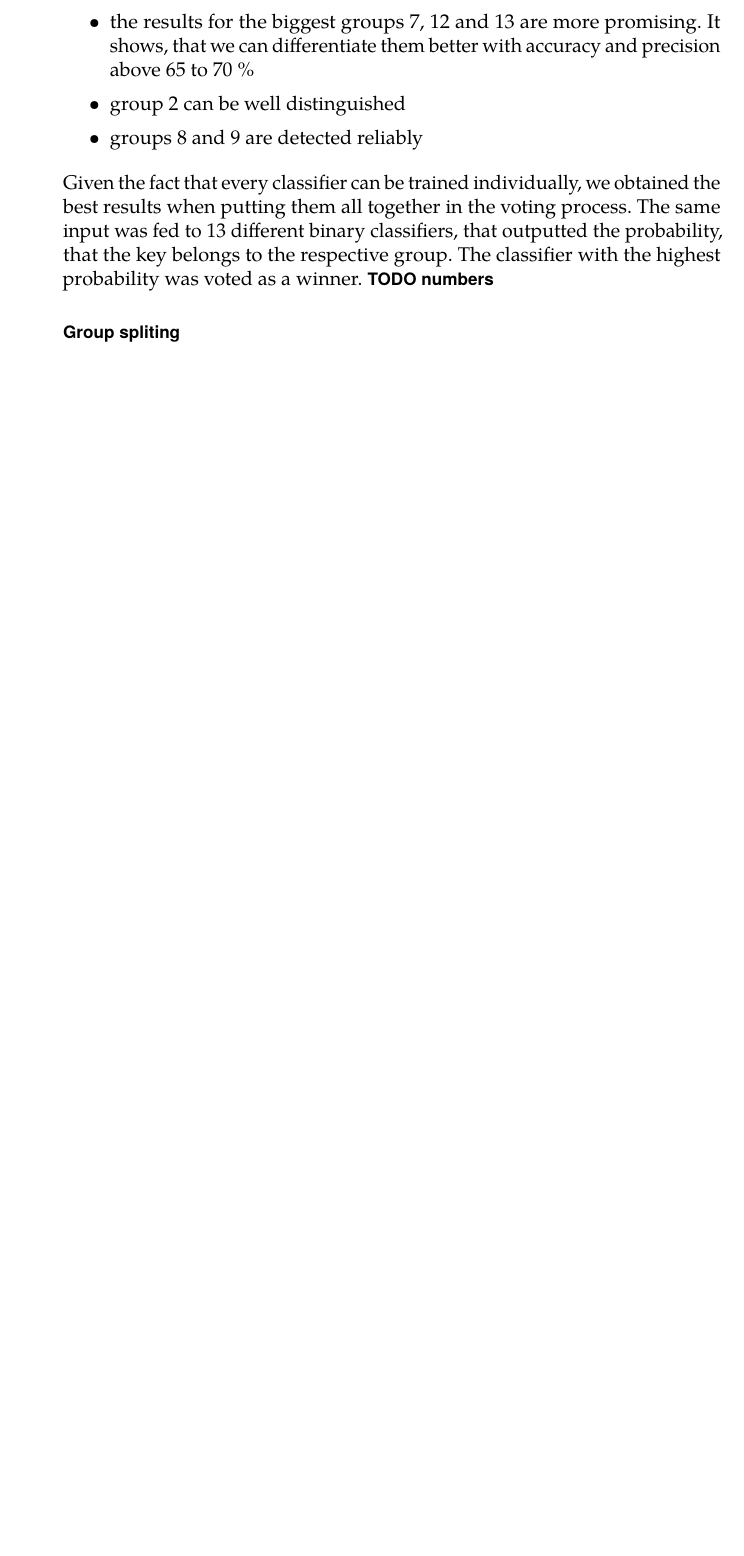
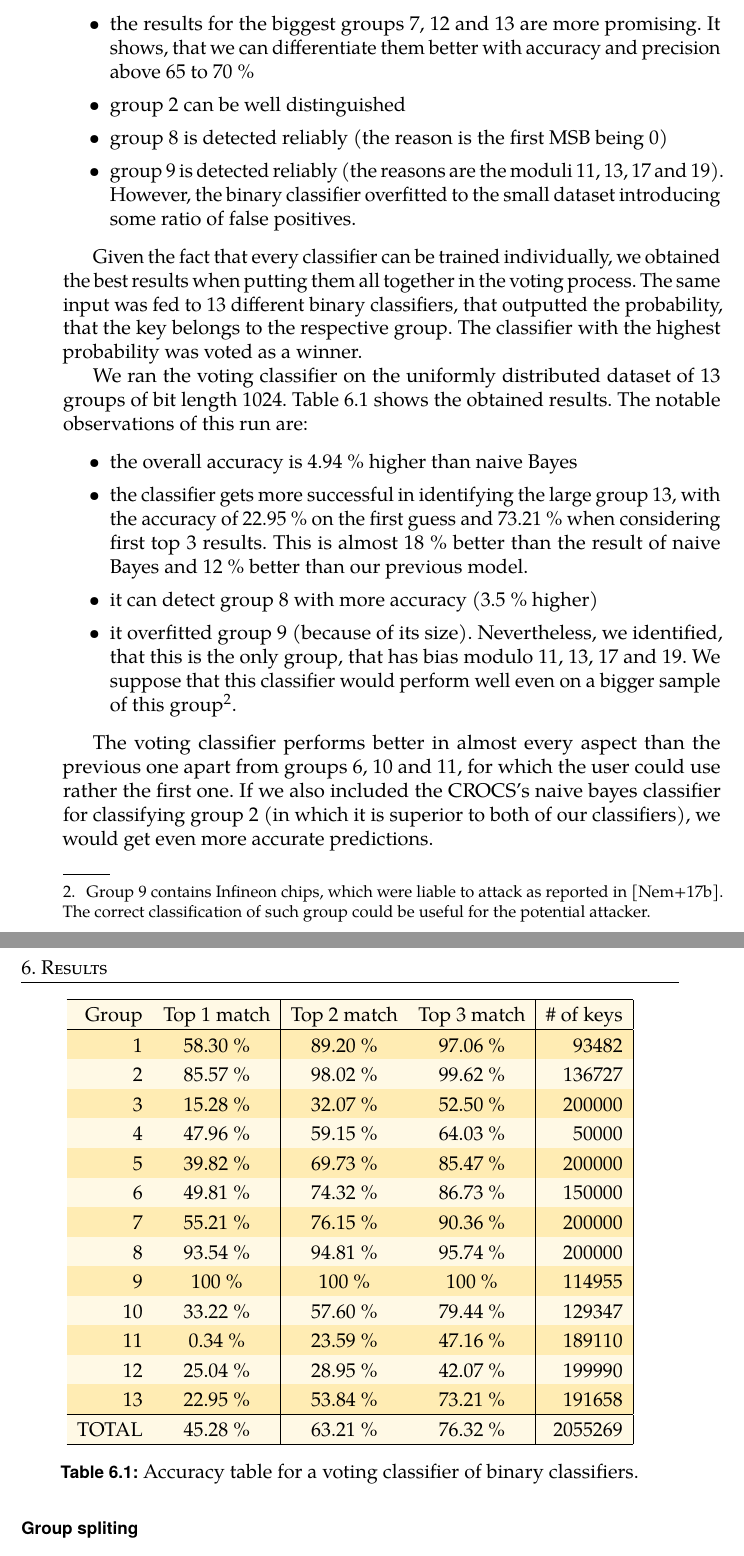
Before and after one commit to rlapar/thesis, a LaTeX thesis (thesis.tex, which reads tex/chapters/results.tex): part of page 61 of 96 before the commit and two parts of pages 61 and 62 of 96 after it, the two joined at a grey line, cut so that both start at the same text, the shorter picture padded with empty space. Compiled offline with pdfLaTeX.

Commit message:
Chapter results, binary results + Introduction minor

```diff
--- a/tex/chapters/results.tex
+++ b/tex/chapters/results.tex
@@ -177,13 +177,53 @@ These results are comparable to the observations from the previous trial:
 \item groups 1, 2, 5, 6, 7, 10 and 13 have relatively low precision leading to the higher number of false positives
 \item the results for the biggest groups 7, 12 and 13 are more promising. It shows, that we can differentiate them better with accuracy and precision above 65 to 70 \%
 \item group 2 can be well distinguished
-\item groups 8 and 9 are detected reliably
+\item group 8 is detected reliably (the reason is the first MSB being 0)
+\item group 9 is detected reliably (the reasons are the moduli 11, 13, 17 and 19). However, the binary classifier overfitted to the small dataset introducing some ratio of false positives.
 
 \end{itemize}
 
-\noindent
 Given the fact that every classifier can be trained individually, we obtained the best results when putting them all together in the voting process. The same input was fed to 13 different binary classifiers, that outputted the probability, that the key belongs to the respective group. The classifier with the highest probability was voted as a winner.
-\textbf{TODO numbers}
+
+We ran the voting classifier on the uniformly distributed dataset of 13 groups of bit length 1024. Table \ref{table-binary-voter} shows the obtained results. The notable observations of this run are:
+
+\begin{itemize}
+
+\item the overall accuracy is 4.94 \% higher than naive Bayes
+\item the classifier gets more successful in identifying the large group 13, with the accuracy of 22.95 \% on the first guess and 73.21 \% when considering first top 3 results. This is almost 18 \% better than the result of naive Bayes and 12 \% better than our previous model.
+\item it can detect group 8 with more accuracy (3.5 \% higher)
+\item it overfitted group 9 (because of its size). Nevertheless, we identified, that this is the only group, that has bias modulo 11, 13, 17 and 19. We suppose that this classifier would perform well even on a bigger sample of this group\footnote{Group 9 contains Infineon chips, which were liable to attack as reported in \cite{svenda_2}. The correct classification of such group could be useful for the potential attacker.}.
+
+\end{itemize}
+
+\begin{table}[h]
+\centering
+\begin{tabular}{| r | c | c | c | r | }
+\hline
+  Group & Top 1 match & Top 2 match & Top 3 match & \# of keys \\
+  \hline
+ 1 & 58.30 \% & 89.20 \% & 97.06 \% & 93482 \\
+ 2 & 85.57 \% & 98.02 \% & 99.62 \% & 136727 \\
+ 3 & 15.28 \% & 32.07 \% & 52.50 \% & 200000 \\
+ 4 & 47.96 \% & 59.15 \% & 64.03 \% & 50000 \\
+ 5 & 39.82 \% & 69.73 \% & 85.47 \% & 200000 \\
+ 6 & 49.81 \% & 74.32 \% & 86.73 \% & 150000 \\
+ 7 & 55.21 \% & 76.15 \% & 90.36 \% & 200000 \\
+ 8 & 93.54 \% & 94.81 \% & 95.74 \% & 200000 \\
+ 9 & 100 \% & 100 \% & 100 \% & 114955 \\
+ 10 & 33.22 \% & 57.60 \% & 79.44 \% & 129347 \\
+ 11 & 0.34 \% & 23.59 \% & 47.16 \% & 189110 \\
+ 12 & 25.04 \% & 28.95 \% & 42.07 \% & 199990 \\
+ 13 & 22.95 \% & 53.84 \% & 73.21 \% & 191658 \\
+ \hline
+TOTAL & 45.28 \% & 63.21 \% & 76.32 \% & 2055269 \\
+\hline
+
+\end{tabular}
+\caption{Accuracy table for a voting classifier of binary classifiers.}
+\label{table-binary-voter}
+\end{table}
+
+The voting classifier performs better in almost every aspect than the previous one apart from groups 6, 10 and 11, for which the user could use rather the first one. If we also included the CROCS's naive bayes classifier for classifying group 2 (in which it is superior to both of our classifiers), we would get even more accurate predictions.
 
 \subsection*{Group spliting}
 
```
Also changed, not shown: tex/appendix/running.tex (+1 -0 lines), tex/chapters/introduction.tex (+5 -3 lines), tex/chapters/ml.tex (+1 -0 lines), tex/chapters/rsa.tex (+1 -0 lines), tex/chapters/results.tex (4 more changed lines).
